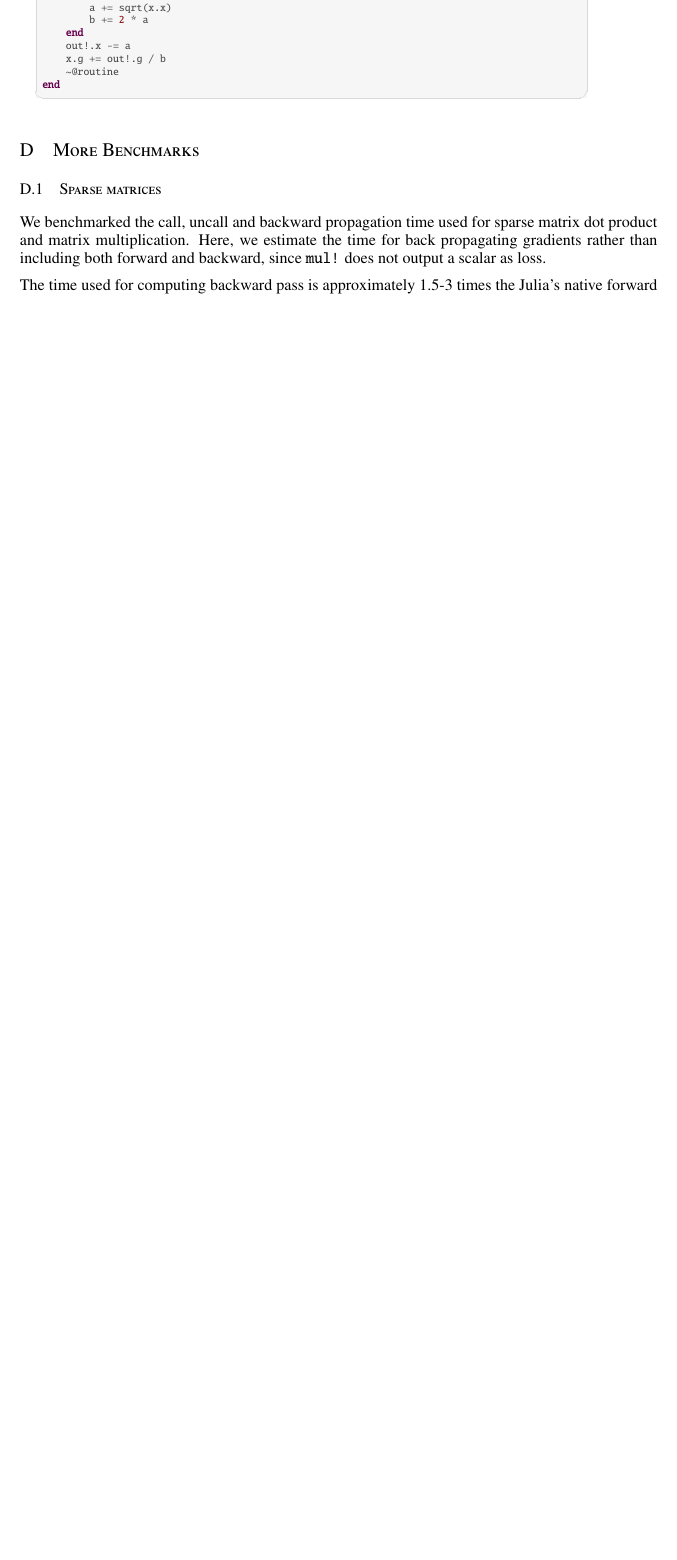
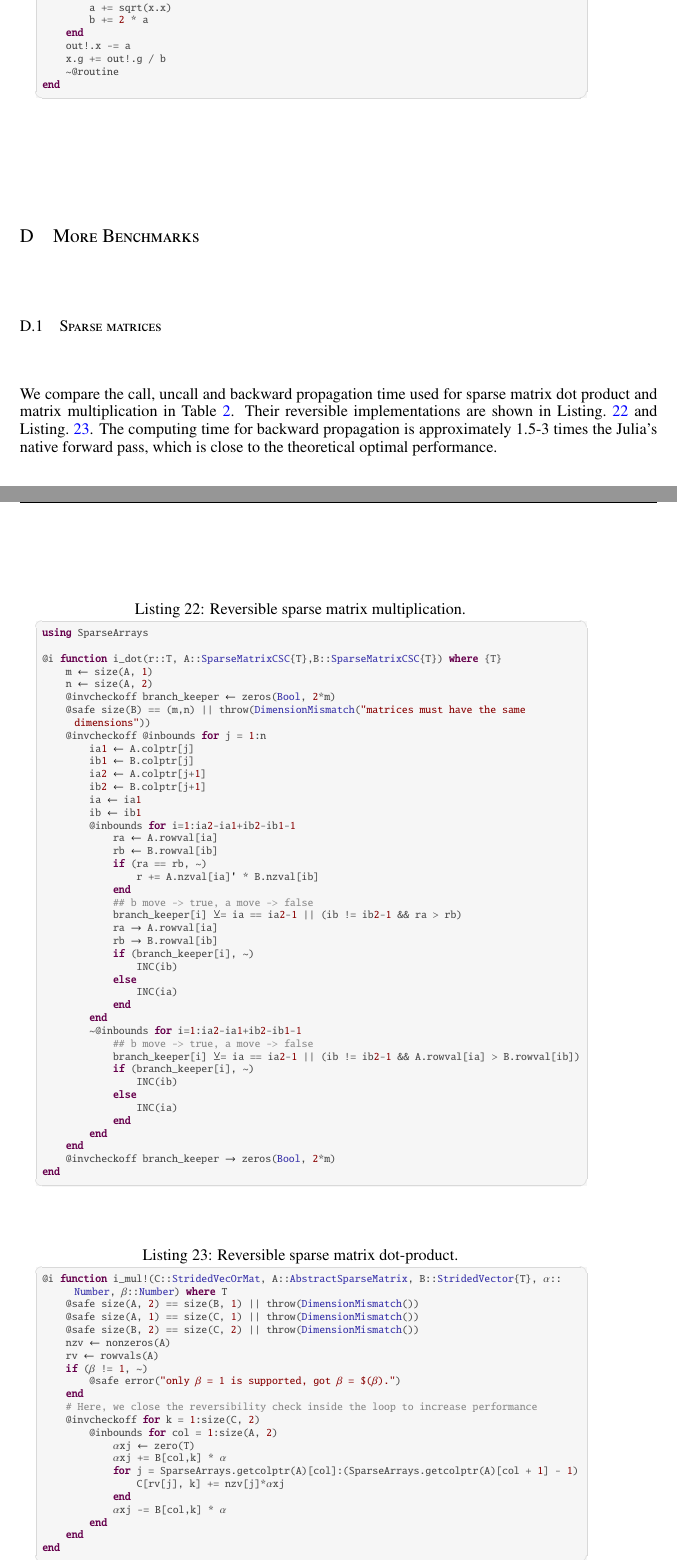
Before and after one commit to GiggleLiu/nilangpaper, a LaTeX paper (invc.tex): part of page 17 of 24 before the commit and two parts of pages 17 and 18 of 25 after it, the two joined at a grey line, cut so that both start at the same text, the shorter picture padded with empty space. Compiled offline with pdfLaTeX.

Commit message:
sparse matrix multiplication example

```diff
--- a/invc.tex
+++ b/invc.tex
@@ -867,8 +867,82 @@ end
 
 \section{More Benchmarks}\label{app:morebenchmarks}
 \subsection{Sparse matrices}\label{sec:benchsparse}
-We benchmarked the call, uncall and backward propagation time used for sparse matrix dot product and matrix multiplication.
-Here, we estimate the time for back propagating gradients rather than including both forward and backward, since \texttt{mul!} does not output a scalar as loss.
+We compare the call, uncall and backward propagation time used for sparse matrix dot product and matrix multiplication in \Tbl{tbl:sparse}. Their reversible implementations are shown in \Lst{lst:sparse-mul} and \Lst{lst:sparse-dot}.
+%Here, we estimate the time for back propagating gradients rather than including both forward and backward, since \texttt{mul!} does not output a scalar as loss.
+The computing time for backward propagation is approximately 1.5-3 times the Julia's native forward pass, which is close to the theoretical optimal performance.
+
+\begin{minipage}{.88\textwidth}
+\begin{lstlisting}[mathescape=false,caption={Reversible sparse matrix multiplication.},label={lst:sparse-mul}, frame=tlrb]
+using SparseArrays
+
+@i function i_dot(r::T, A::SparseMatrixCSC{T},B::SparseMatrixCSC{T}) where {T}
+    m ← size(A, 1)
+    n ← size(A, 2)
+    @invcheckoff branch_keeper ← zeros(Bool, 2*m)
+    @safe size(B) == (m,n) || throw(DimensionMismatch("matrices must have the same dimensions"))
+    @invcheckoff @inbounds for j = 1:n
+        ia1 ← A.colptr[j]
+        ib1 ← B.colptr[j]
+        ia2 ← A.colptr[j+1]
+        ib2 ← B.colptr[j+1]
+        ia ← ia1
+        ib ← ib1
+        @inbounds for i=1:ia2-ia1+ib2-ib1-1
+            ra ← A.rowval[ia]
+            rb ← B.rowval[ib]
+            if (ra == rb, ~)
+                r += A.nzval[ia]' * B.nzval[ib]
+            end
+            ## b move -> true, a move -> false
+            branch_keeper[i] ⊻= ia == ia2-1 || (ib != ib2-1 && ra > rb)
+            ra → A.rowval[ia]
+            rb → B.rowval[ib]
+            if (branch_keeper[i], ~)
+                INC(ib)
+            else
+                INC(ia)
+            end
+        end
+        ~@inbounds for i=1:ia2-ia1+ib2-ib1-1
+            ## b move -> true, a move -> false
+            branch_keeper[i] ⊻= ia == ia2-1 || (ib != ib2-1 && A.rowval[ia] > B.rowval[ib])
+            if (branch_keeper[i], ~)
+                INC(ib)
+            else
+                INC(ia)
+            end
+        end
+    end
+    @invcheckoff branch_keeper → zeros(Bool, 2*m)
+end
+\end{lstlisting}
+\end{minipage}
+
+\begin{minipage}{.88\textwidth}
+\begin{lstlisting}[mathescape=false,caption={Reversible sparse matrix dot-product.},label={lst:sparse-dot}, frame=tlrb]
+@i function i_mul!(C::StridedVecOrMat, A::AbstractSparseMatrix, B::StridedVector{T}, α::Number, β::Number) where T
+    @safe size(A, 2) == size(B, 1) || throw(DimensionMismatch())
+    @safe size(A, 1) == size(C, 1) || throw(DimensionMismatch())
+    @safe size(B, 2) == size(C, 2) || throw(DimensionMismatch())
+    nzv ← nonzeros(A)
+    rv ← rowvals(A)
+    if (β != 1, ~)
+        @safe error("only β = 1 is supported, got β = $(β).")
+    end
+    # Here, we close the reversibility check inside the loop to increase performance
+    @invcheckoff for k = 1:size(C, 2)
+        @inbounds for col = 1:size(A, 2)
+            αxj ← zero(T)
+            αxj += B[col,k] * α
+            for j = SparseArrays.getcolptr(A)[col]:(SparseArrays.getcolptr(A)[col + 1] - 1)
+                C[rv[j], k] += nzv[j]*αxj
+            end
+            αxj -= B[col,k] * α
+        end
+    end
+end
+\end{lstlisting}
+\end{minipage}
 
 \begin{table}[h!]\centering
 \begin{minipage}{0.8\columnwidth}
@@ -888,9 +962,6 @@ Here, we estimate the time for back propagating gradients rather than including
     }\label{tbl:sparse}
 \end{minipage}
 \end{table}
-
-The time used for computing backward pass is approximately 1.5-3 times the Julia's native forward pass.
-This is because the instruction length of differentiating basic arithmetic instructions is longer than pure computing.
 
 
 \subsection{Graph embedding problem}\label{sec:graphbench}
```
Also changed, not shown: invc.pdf, invc.tex (2 more changed lines).
